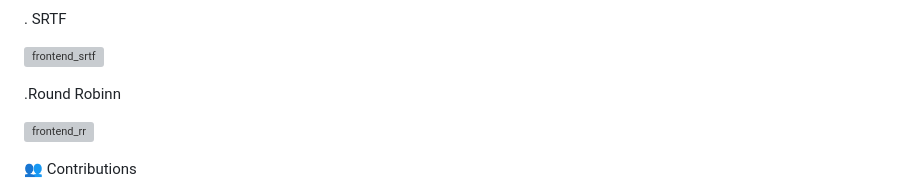
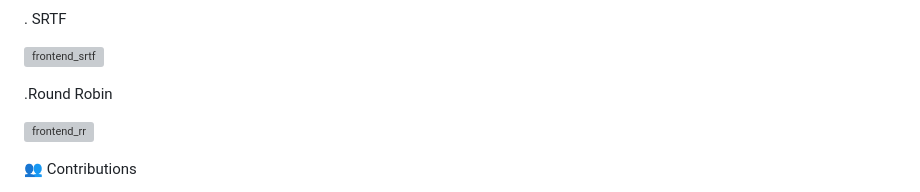
Before and after one commit to kumaradi9508/Intelligent-CPU-Scheduler-Simulator, a Markdown page: README.md, the part around the change. Drawn GitHub-style; grey boxes are pictures that could not be loaded.

```diff
--- a/README.md
+++ b/README.md
@@ -170,7 +170,7 @@ Frontend Visualizer Outputs
   ![frontend_srtf](https://github.com/user-attachments/assets/192a0d66-d3cc-4ce6-a2ba-48218ed062a3)
 
 
- .Round Robinn
+ .Round Robin
 
   ![frontend_rr](https://github.com/user-attachments/assets/0a8e0fc4-1bc8-426f-b8b4-a364dd5ee889)
 
```
